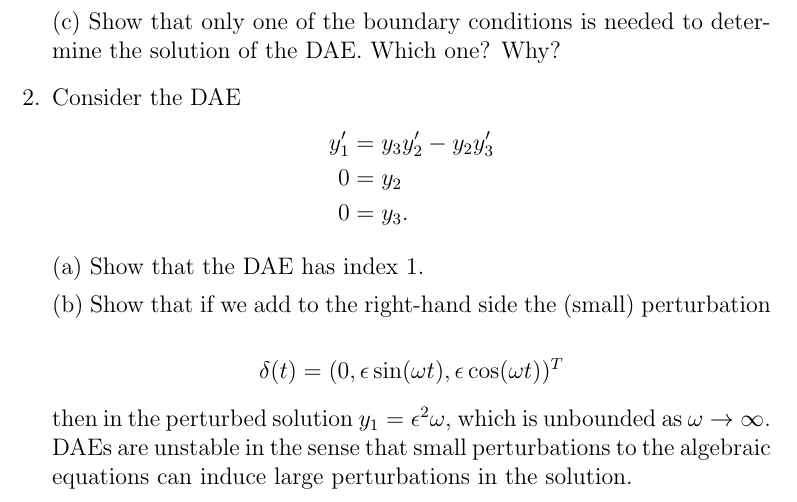
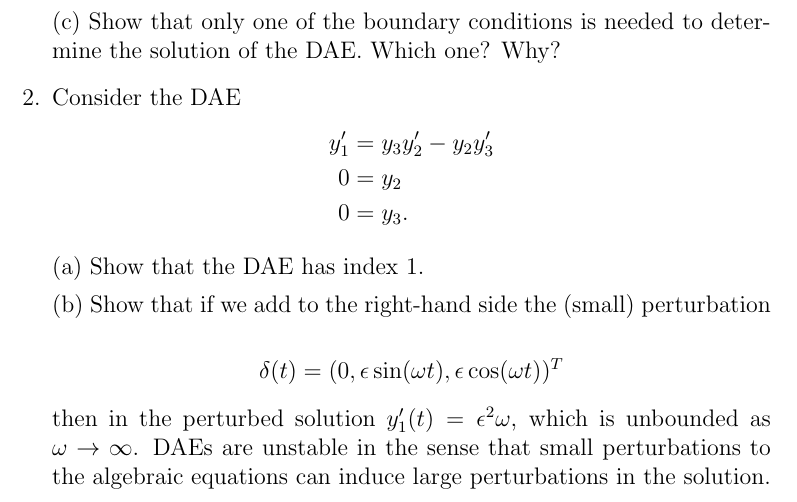
Before and after one commit to numerical-mathematics/time-integration-course, a LaTeX document (hw_DAE.tex): part of the page, cut so that both start at the same text. Compiled offline with pdfLaTeX.

Commit message:
Correct typo in DAE homework.

```diff
--- a/hw_DAE.tex
+++ b/hw_DAE.tex
@@ -47,7 +47,7 @@ Come prepared to present your solutions on Thursday, November 16th.
 
                 $$\delta(t) = (0, \epsilon\sin(\omega t), \epsilon\cos(\omega t))^T$$
 
-            then in the perturbed solution $y_1 = \epsilon^2 \omega$, which is unbounded
+            then in the perturbed solution $y_1'(t) = \epsilon^2 \omega$, which is unbounded
             as $\omega \to \infty$.  DAEs are unstable in the sense that small perturbations
             to the algebraic equations can induce large perturbations in the solution.
 \end{enumerate}
```
Also changed, not shown: hw_DAE.pdf.
